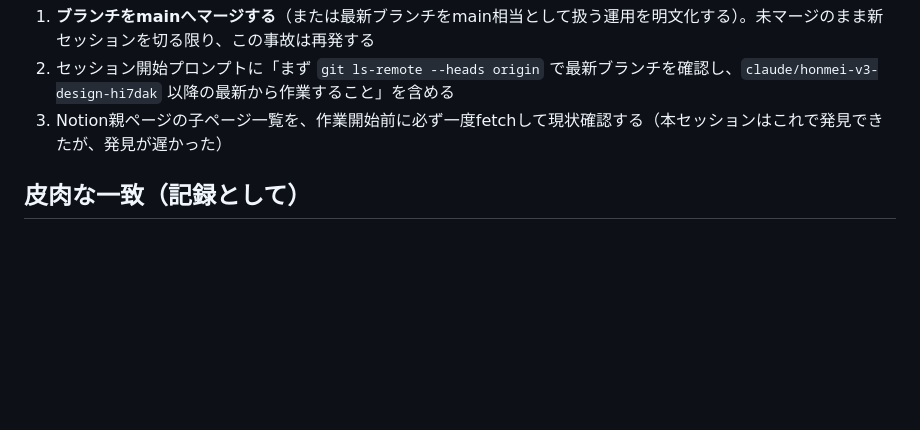
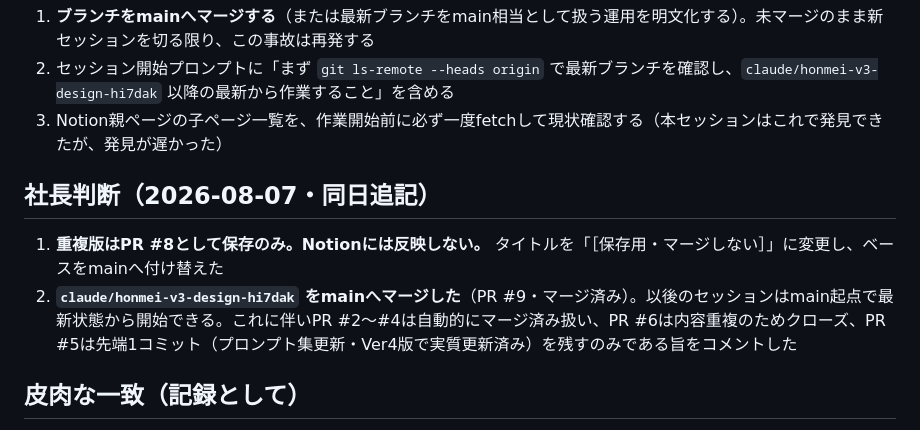
Before and after one commit to hyqooo/ACOVIA_AI_Esimulation, a Markdown page: secretary/diary/2026-08-07-stale-base-incident.md, the part around the change. GitHub-like rendering; blank space fills up the shorter version.

```diff
--- a/secretary/diary/2026-08-07-stale-base-incident.md
+++ b/secretary/diary/2026-08-07-stale-base-incident.md
@@ -27,6 +27,11 @@
 2. セッション開始プロンプトに「まず `git ls-remote --heads origin` で最新ブランチを確認し、`claude/honmei-v3-design-hi7dak` 以降の最新から作業すること」を含める
 3. Notion親ページの子ページ一覧を、作業開始前に必ず一度fetchして現状確認する（本セッションはこれで発見できたが、発見が遅かった）
 
+## 社長判断（2026-08-07・同日追記）
+
+1. **重複版はPR #8として保存のみ。Notionには反映しない。** タイトルを「［保存用・マージしない］」に変更し、ベースをmainへ付け替えた
+2. **`claude/honmei-v3-design-hi7dak` をmainへマージした**（PR #9・マージ済み）。以後のセッションはmain起点で最新状態から開始できる。これに伴いPR #2〜#4は自動的にマージ済み扱い、PR #6は内容重複のためクローズ、PR #5は先端1コミット（プロンプト集更新・Ver4版で実質更新済み）を残すのみである旨をコメントした
+
 ## 皮肉な一致（記録として）
 
 重複版「先に決めておく」は、Ver1〜Ver3を知らずに独立に組み立てられたが、いくつかの結論が偶然一致していた：45分セッション（Ver1と同じ枠）／紹介料拒否の初日文書化／代表2の先行専業化（Ver3で社長回答により判明した新事実と一致）。一方で、現実照合（2026-08-04以降の「メイン案＝ピアサポート型15分1,000円」「代表1=聞き手・代表2=社長」）は反映されておらず、**Ver1と同じ「サブ枠で建てた」構造的欠点を持つ**。
```
Also changed, not shown: main-scenario/README.md (+1 -1 lines).
